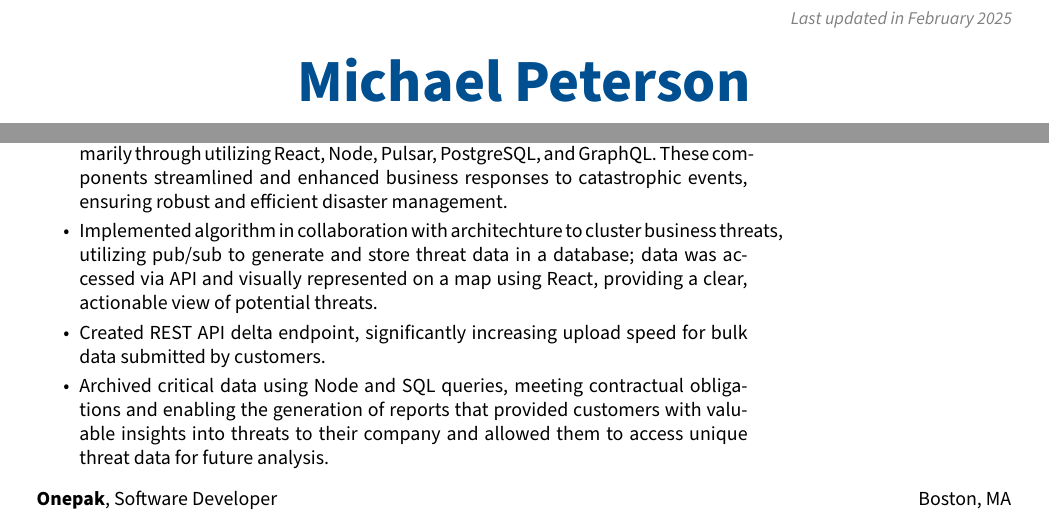
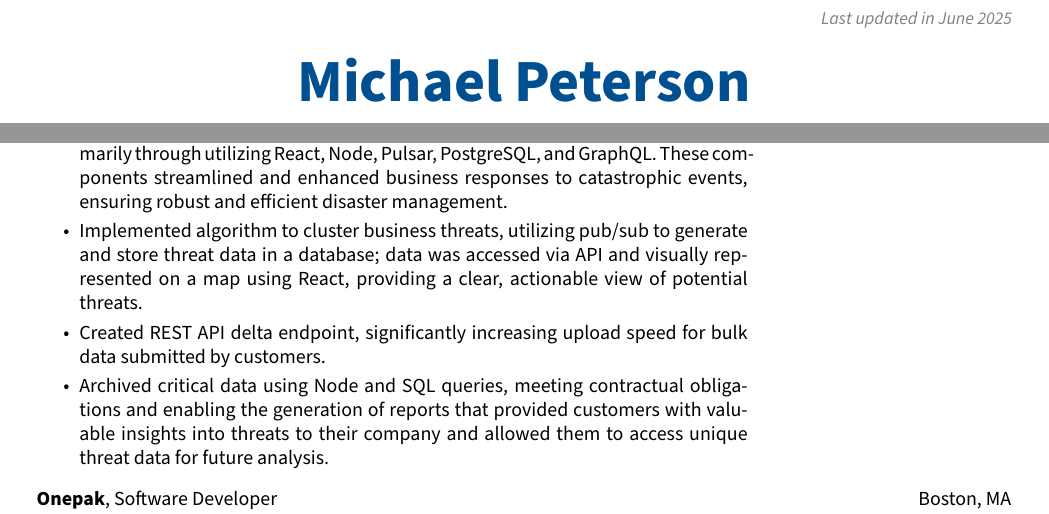
Before and after one commit to mik3wk/rendercv, a LaTeX CV (John_Doe_CV.tex): two parts of page 1 of 2, joined at a grey line, cut so that both start at the same text. Compiled offline with pdfLaTeX.

Commit message:
render the latest CV

```diff
--- a/John_Doe_CV.tex
+++ b/John_Doe_CV.tex
@@ -156,7 +156,7 @@
         \LenToUnit{\paperwidth-2 cm-0.2 cm+0.05cm},
         \LenToUnit{\paperheight-1.0 cm}
     ){\vtop{{\null}\makebox[0pt][c]{
-        \small\color{gray}\textit{Last updated in February 2025}\hspace{\widthof{Last updated in February 2025}}
+        \small\color{gray}\textit{Last updated in June 2025}\hspace{\widthof{Last updated in June 2025}}
     }}}%
   }%
 }%
@@ -239,7 +239,7 @@
             \textbf{Everbridge. Inc.}, Software Engineer
             \begin{highlights}
                 \item Developed, updated, and maintained key components of an enterprise resilience application, working with multiple microservices and micro frontends; done primarily through utilizing React, Node, Pulsar, PostgreSQL, and GraphQL. These components streamlined and enhanced business responses to catastrophic events, ensuring robust and efficient disaster management.
-                \item Implemented algorithm in collaboration with architechture to cluster business threats, utilizing pub/sub to generate and store threat data in a database; data was accessed via API and visually represented on a map using React, providing a clear, actionable view of potential threats.
+                \item Implemented algorithm to cluster business threats, utilizing pub/sub to generate and store threat data in a database; data was accessed via API and visually represented on a map using React, providing a clear, actionable view of potential threats.
                 \item Created REST API delta endpoint, significantly increasing upload speed for bulk data submitted by customers.
                 \item Archived critical data using Node and SQL queries, meeting contractual obligations and enabling the generation of reports that provided customers with valuable insights into threats to their company and allowed them to access unique threat data for future analysis.
             \end{highlights}
```
Also changed, not shown: John_Doe_CV.pdf, README.md.
